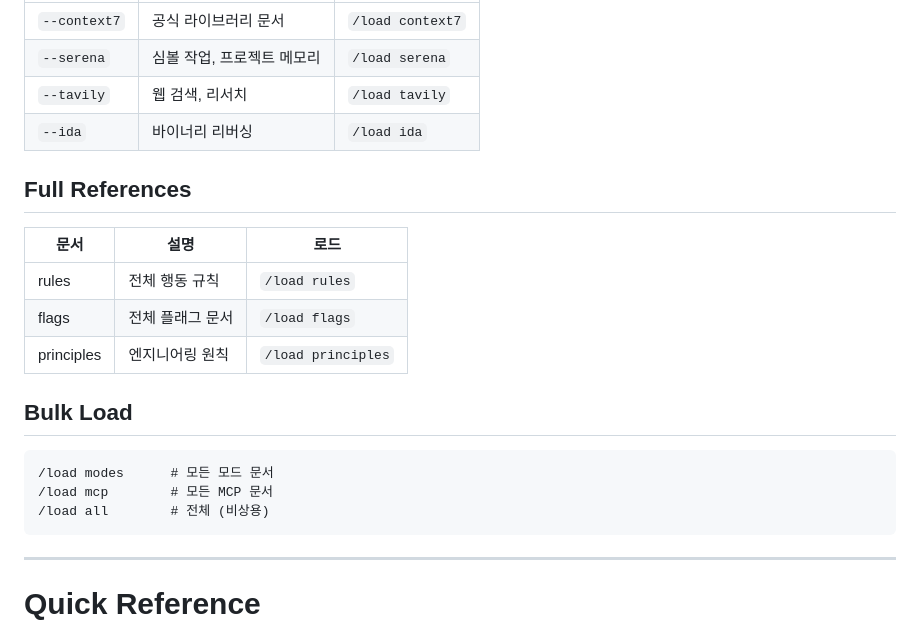
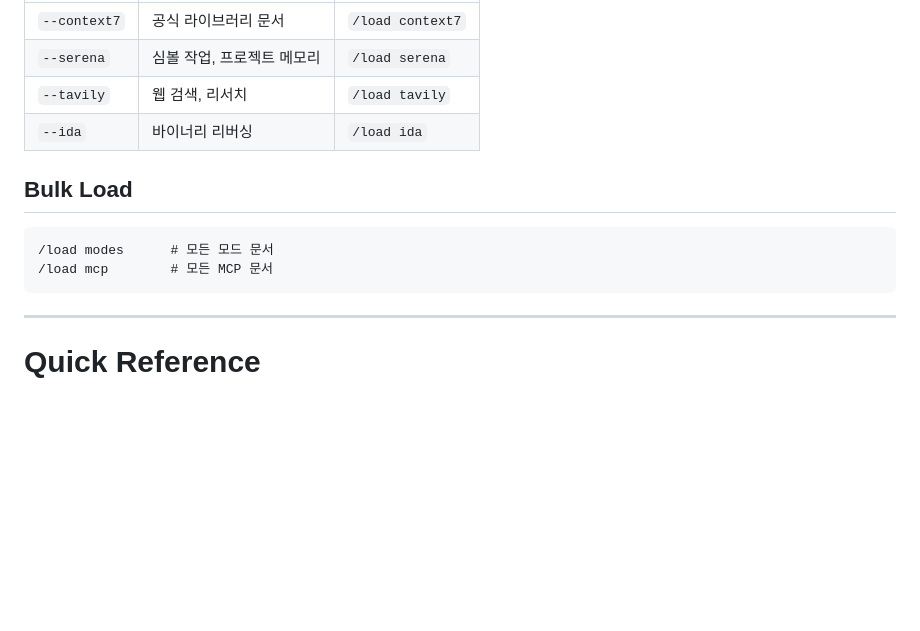
Before and after one commit to Phantomn/claude-project-config, a Markdown page: .claude/CLAUDE.md, the part around the change. Rendered like a GitHub page; blank space fills up the shorter version.

Commit message:
chore: remove references directory and clean up load skill
- references/ 전체 제거 (flags-full SuperClaude 잔재, rules/principles 미사용)
- CLAUDE.md Full References 섹션 제거, Bulk Load 간소화
- load/SKILL.md Full References 섹션 제거

Co-Authored-By: Claude Sonnet 4.6 <noreply@anthropic.com>

````diff
--- a/.claude/CLAUDE.md
+++ b/.claude/CLAUDE.md
@@ -117,18 +117,10 @@ python3 ~/.claude/skills/recall/scripts/extract-sessions.py --output ~/.claude/q
 | `--tavily` | 웹 검색, 리서치 | `/load tavily` |
 | `--ida` | 바이너리 리버싱 | `/load ida` |
 
-## Full References
-| 문서 | 설명 | 로드 |
-|------|------|------|
-| rules | 전체 행동 규칙 | `/load rules` |
-| flags | 전체 플래그 문서 | `/load flags` |
-| principles | 엔지니어링 원칙 | `/load principles` |
-
 ## Bulk Load
 ```
 /load modes      # 모든 모드 문서
 /load mcp        # 모든 MCP 문서
-/load all        # 전체 (비상용)
 ```
 
 ---
````
